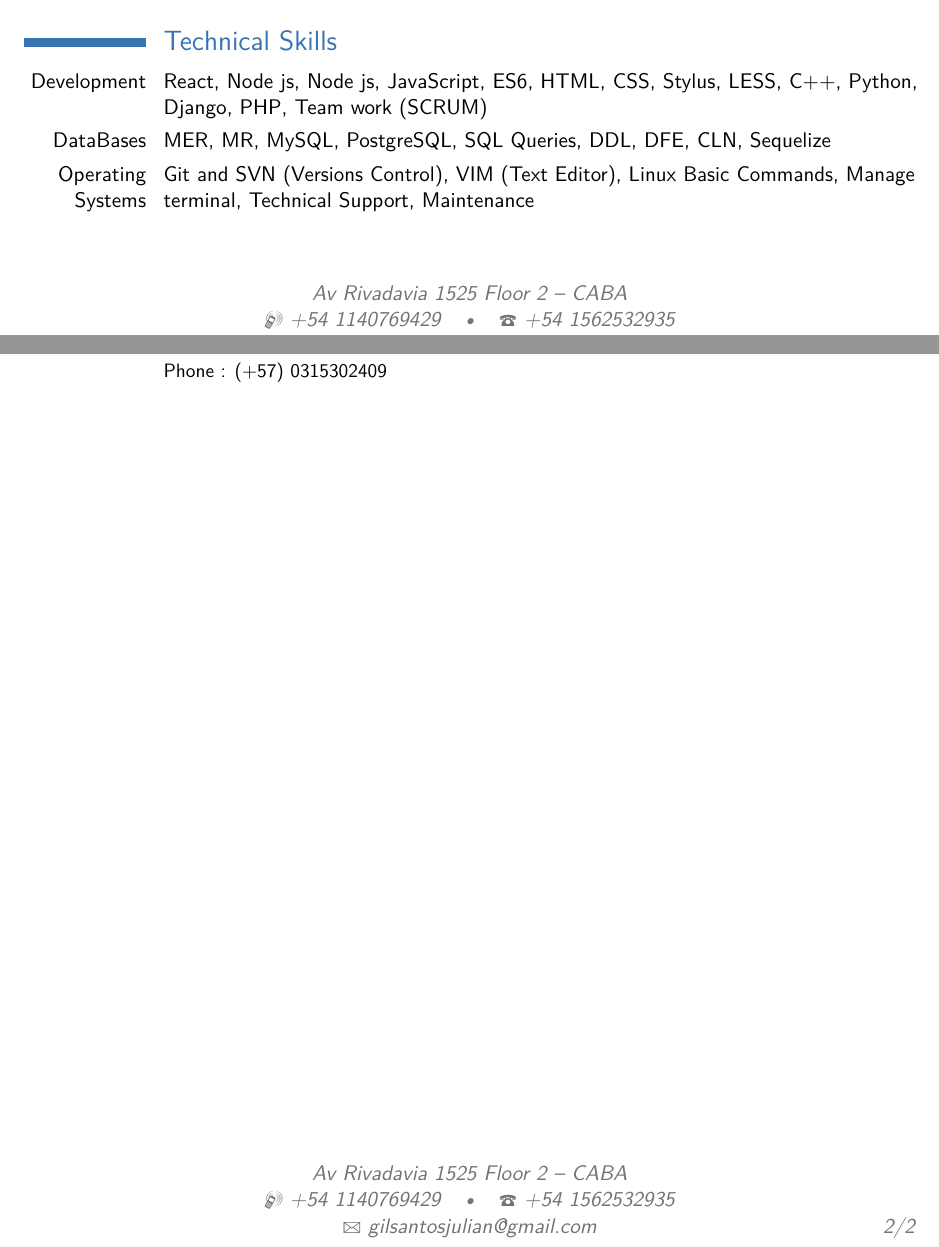
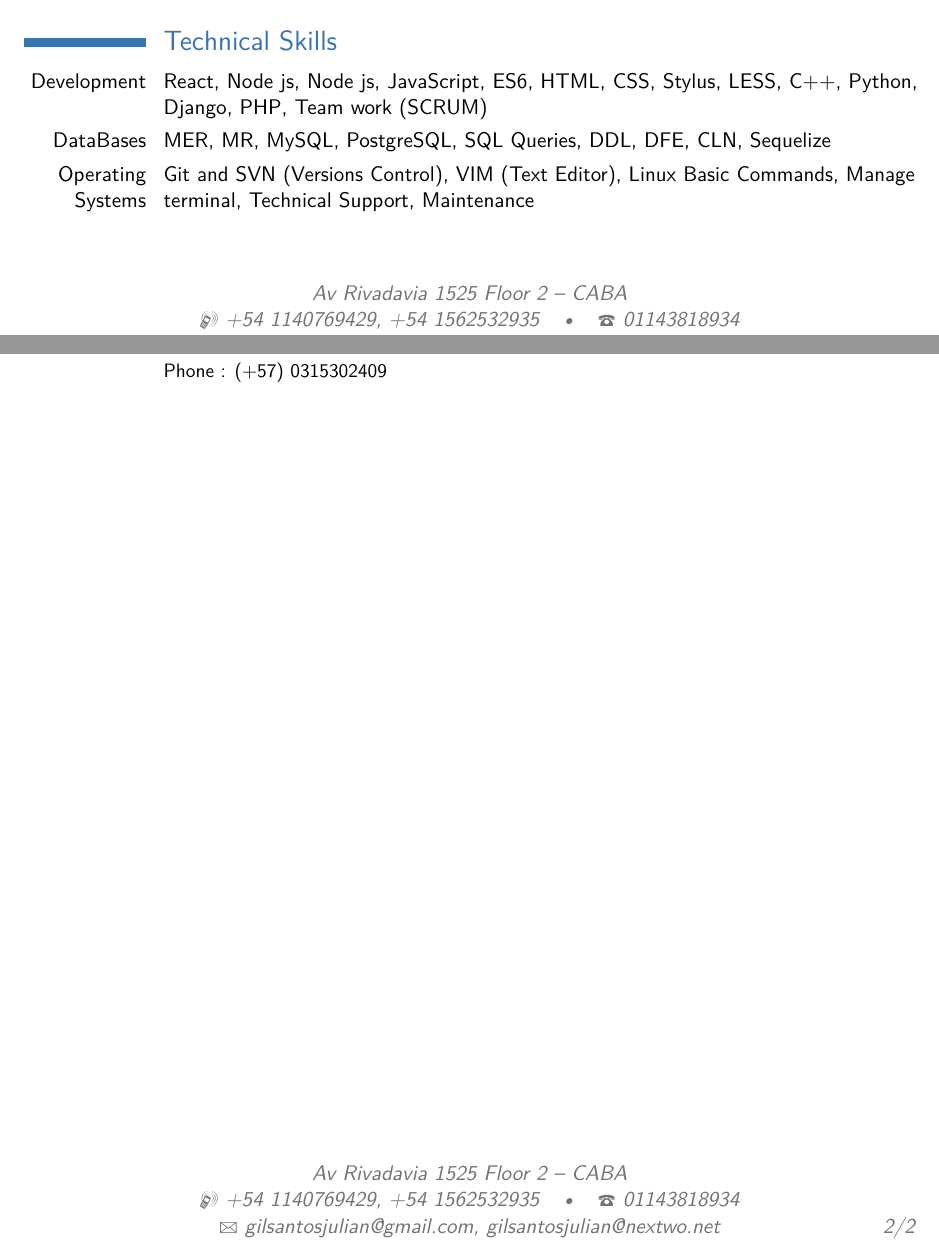
Before and after one commit to juliangil/curriculum-vitae, a LaTeX CV (cv_7.tex): two parts of pages 1 and 2 of 2, joined at a grey line, cut so that both start at the same text. Compiled offline with pdfLaTeX.

Commit message:
Correo corporativo

```diff
--- a/cv_7.tex
+++ b/cv_7.tex
@@ -45,11 +45,11 @@
 % All information in this block is optional, comment out any lines you don't need
 %\title{Curriculum Vitae}
 \address{Av Rivadavia 1525 Floor 2}{CABA}
-\mobile{+54 1140769429}
-\phone{+54 1562532935}
+\mobile{+54 1140769429, +54 1562532935}
+\phone{01143818934}
 
 %\fax{(000) 111 1113}
-\email{gilsantosjulian@gmail.com}
+\email{gilsantosjulian@gmail.com, gilsantosjulian@nextwo.net}
 %\homepage{staff.org.edu/~jsmith}{staff.org.edu/$\sim$jsmith} % The first argument is the url for the clickable link, the second argument is the url displayed in the template - this allows special characters to be displayed such as the tilde in this example
 %\extrainfo{additional information}
 \photo[90pt][0.0pt]{foto1} % The first bracket is the picture height, the second is the thickness of the frame around the picture (0pt for no frame)
```
Also changed, not shown: cv_7.pdf, 2 other files.
